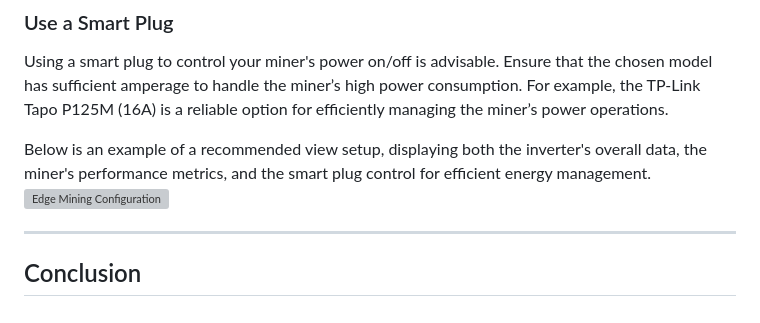
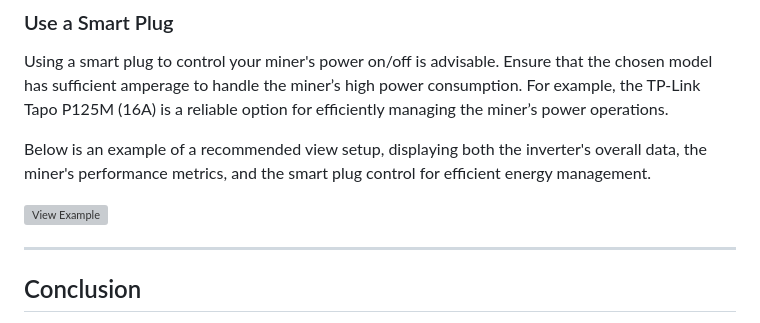
Before and after one commit to edge-mining/addon, a Markdown page: README.md, the part around the change. Drawn GitHub-style; grey boxes are pictures that could not be loaded.

```diff
--- a/README.md
+++ b/README.md
@@ -99,7 +99,8 @@ Using a smart plug to control your miner's power on/off is advisable. Ensure tha
 
 
 Below is an example of a recommended view setup, displaying both the inverter's overall data, the miner's performance metrics, and the smart plug control for efficient energy management.
-![Edge Mining Configuration](https://github.com/sfrrcr/addon-edge-mining/blob/main/images/edge%20mining%20configuration.png)
+
+![View Example](https://github.com/sfrrcr/addon-edge-mining/blob/main/images/view-example.png)
 
 ---
 
```
